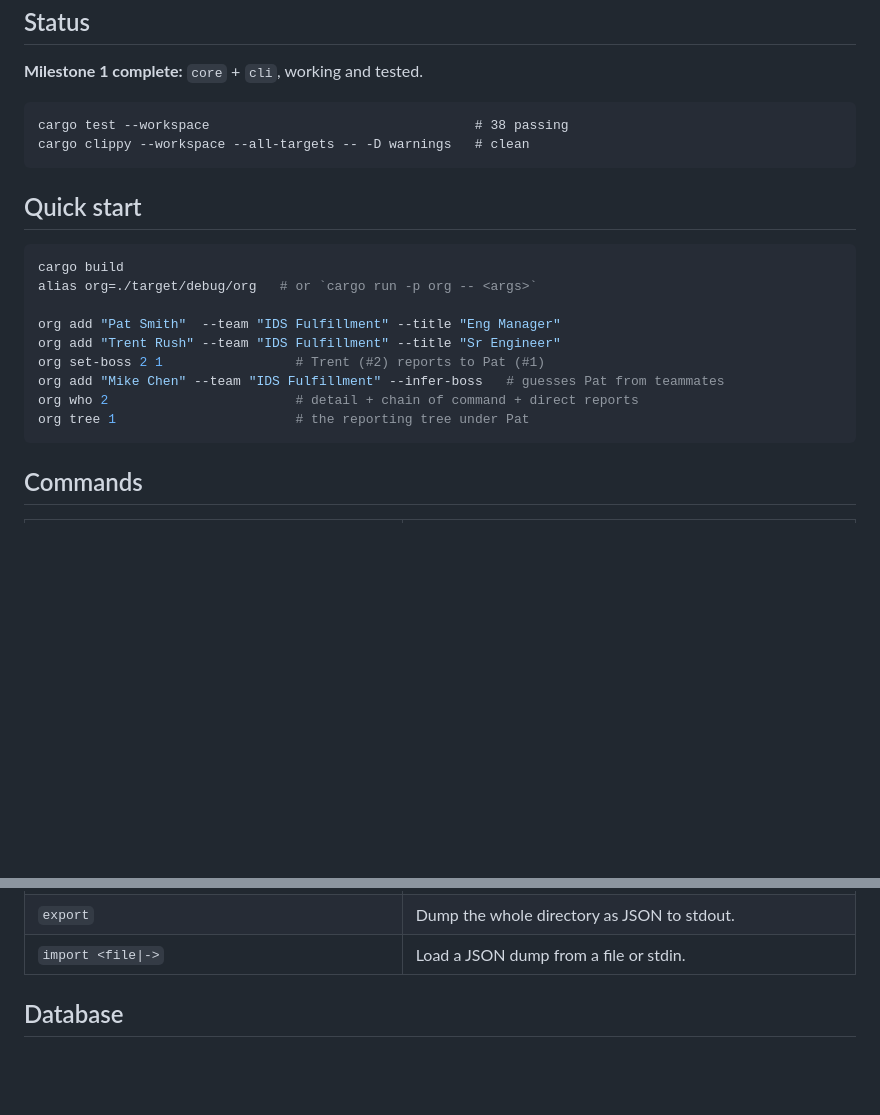
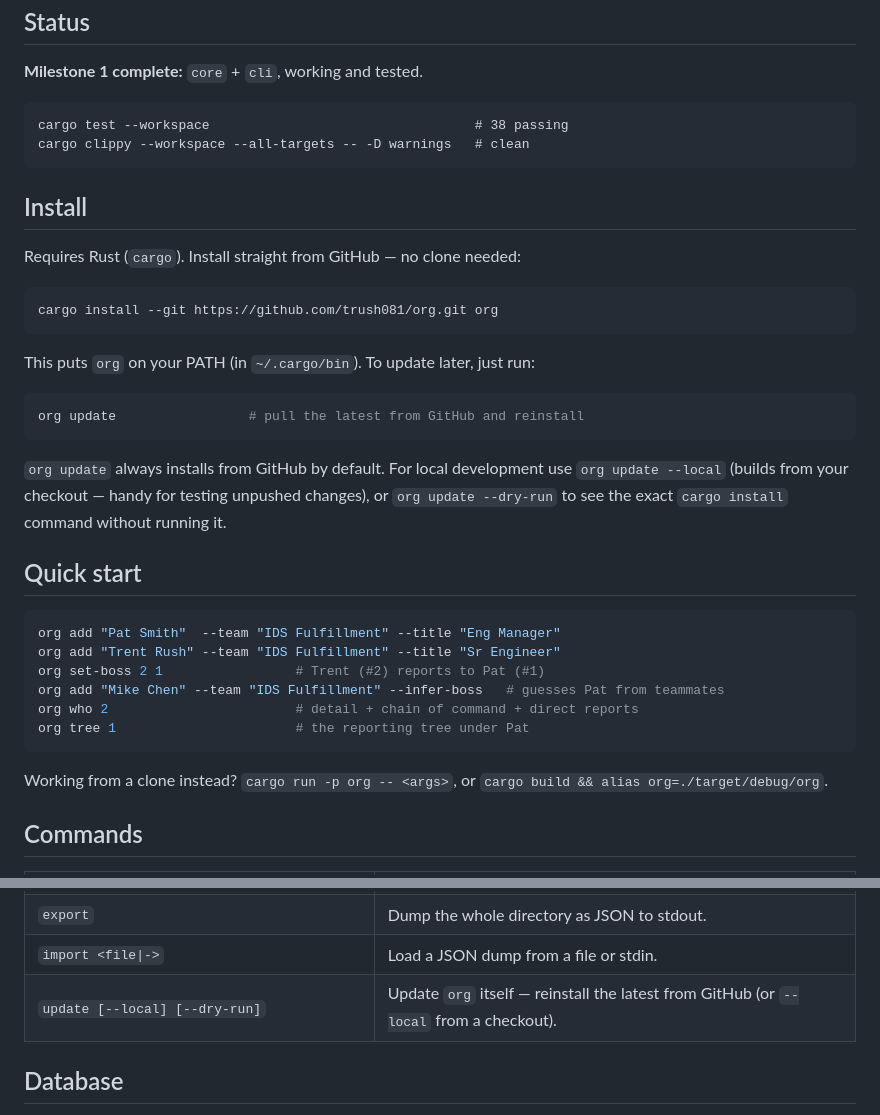
Before and after one commit to trush081/org, a Markdown page: README.md, 2 parts joined by grey strips. GitHub-like rendering; blank space fills up the shorter version.

Commit message:
docs: add Install + update instructions to README
Document `cargo install --git` for from-scratch install and the `org update`
self-update command, and add `update` to the commands table.

Co-Authored-By: Claude Opus 4.8 <noreply@anthropic.com>

````diff
--- a/README.md
+++ b/README.md
@@ -17,12 +17,28 @@ cargo test --workspace                                  # 38 passing
 cargo clippy --workspace --all-targets -- -D warnings   # clean
 ```
 
+## Install
+
+Requires Rust (`cargo`). Install straight from GitHub — no clone needed:
+
+```sh
+cargo install --git https://github.com/trush081/org.git org
+```
+
+This puts `org` on your PATH (in `~/.cargo/bin`). To update later, just run:
+
+```sh
+org update                 # pull the latest from GitHub and reinstall
+```
+
+`org update` always installs from GitHub by default. For local development use
+`org update --local` (builds from your checkout — handy for testing unpushed
+changes), or `org update --dry-run` to see the exact `cargo install` command
+without running it.
+
 ## Quick start
 
 ```sh
-cargo build
-alias org=./target/debug/org   # or `cargo run -p org -- <args>`
-
 org add "Pat Smith"  --team "IDS Fulfillment" --title "Eng Manager"
 org add "Trent Rush" --team "IDS Fulfillment" --title "Sr Engineer"
 org set-boss 2 1                 # Trent (#2) reports to Pat (#1)
@@ -30,6 +46,9 @@ org add "Mike Chen" --team "IDS Fulfillment" --infer-boss   # guesses Pat from t
 org who 2                        # detail + chain of command + direct reports
 org tree 1                       # the reporting tree under Pat
 ```
+
+Working from a clone instead? `cargo run -p org -- <args>`, or
+`cargo build && alias org=./target/debug/org`.
 
 ## Commands
 
@@ -46,6 +65,7 @@ org tree 1                       # the reporting tree under Pat
 | `remove <id>` | Delete a person (cascades their edges). |
 | `export` | Dump the whole directory as JSON to stdout. |
 | `import <file\|->` | Load a JSON dump from a file or stdin. |
+| `update [--local] [--dry-run]` | Update `org` itself — reinstall the latest from GitHub (or `--local` from a checkout). |
 
 ## Database
 
````
